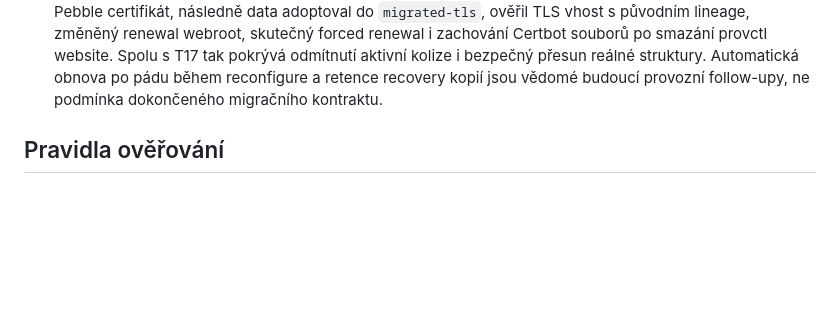
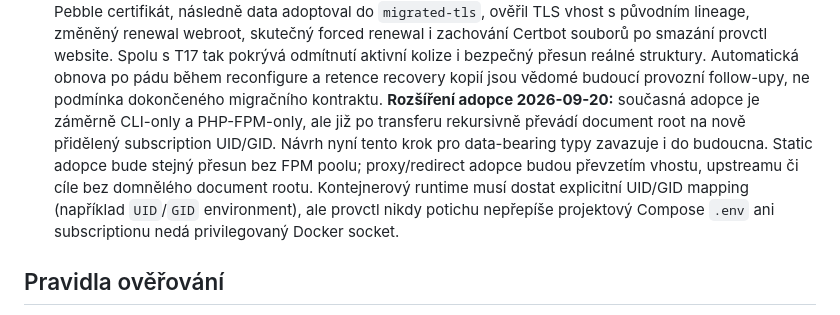
Before and after one commit to jozuekupec/provctl, a Markdown page: docs/roadmap.md, the part around the change. Drawn GitHub-style; blank space fills up the shorter version.

```diff
--- a/docs/roadmap.md
+++ b/docs/roadmap.md
@@ -861,6 +861,14 @@ Legenda: `[x]` hotovo a ověřeno v uvedeném rozsahu; `[~]` rozpracováno;
   přesun reálné struktury. Automatická obnova po pádu během reconfigure a
   retence recovery kopií jsou vědomé budoucí provozní follow-upy, ne podmínka
   dokončeného migračního kontraktu.
+  **Rozšíření adopce 2026-09-20:** současná adopce je záměrně CLI-only a
+  PHP-FPM-only, ale již po transferu rekursivně převádí document root na nově
+  přidělený subscription UID/GID. Návrh nyní tento krok pro data-bearing typy
+  zavazuje i do budoucna. Static adopce bude stejný přesun bez FPM poolu;
+  proxy/redirect adopce budou převzetím vhostu, upstreamu či cíle bez domnělého
+  document rootu. Kontejnerový runtime musí dostat explicitní UID/GID mapping
+  (například `UID`/`GID` environment), ale provctl nikdy potichu nepřepíše
+  projektový Compose `.env` ani subscriptionu nedá privilegovaný Docker socket.
 
 ## Pravidla ověřování
 
```
Also changed, not shown: docs/subscription-adopt-design.md (+23 -0 lines).
